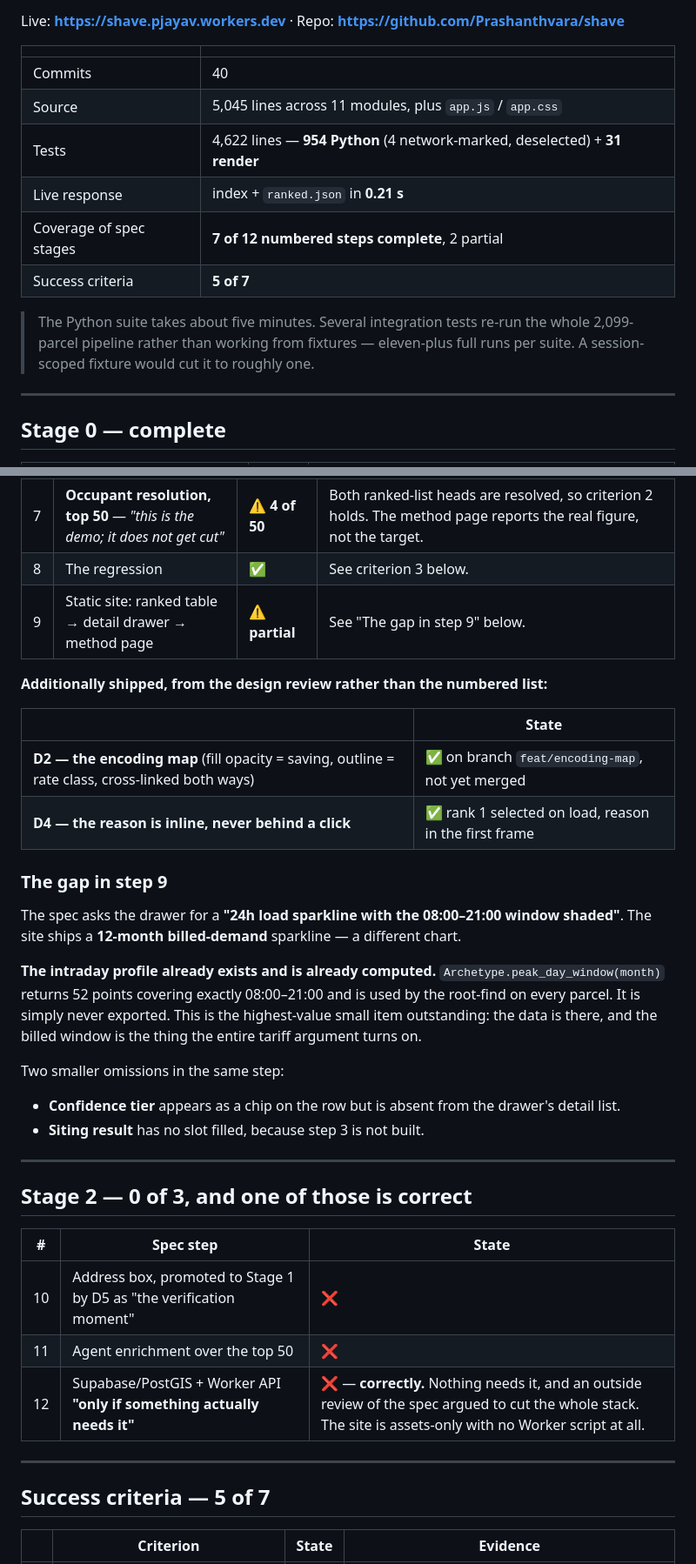
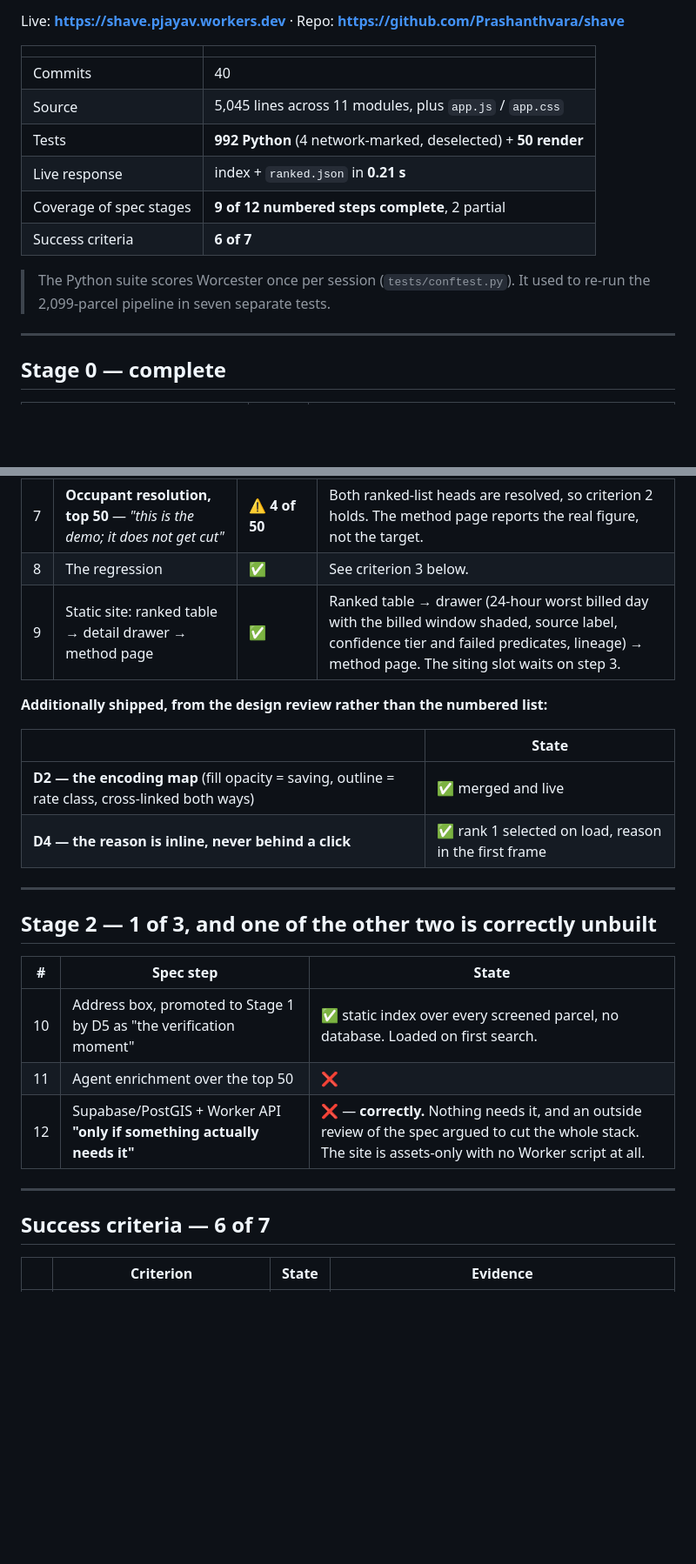
Before and after one commit to Prashanthvara/shave, a Markdown page: docs/spec-coverage.md, 2 parts joined by grey strips. Shown at 87% size. Drawn GitHub-style; blank space fills up the shorter version.

```diff
--- a/docs/spec-coverage.md
+++ b/docs/spec-coverage.md
@@ -9,14 +9,12 @@ Live: **https://shave.pjayav.workers.dev** · Repo: **https://github.com/Prashan
 |---|---|
 | Commits | 40 |
 | Source | 5,045 lines across 11 modules, plus `app.js` / `app.css` |
-| Tests | 4,622 lines — **954 Python** (4 network-marked, deselected) + **31 render** |
+| Tests | **992 Python** (4 network-marked, deselected) + **50 render** |
 | Live response | index + `ranked.json` in **0.21 s** |
-| Coverage of spec stages | **7 of 12 numbered steps complete**, 2 partial |
-| Success criteria | **5 of 7** |
+| Coverage of spec stages | **9 of 12 numbered steps complete**, 2 partial |
+| Success criteria | **6 of 7** |
 
-> The Python suite takes about five minutes. Several integration tests re-run the whole
-> 2,099-parcel pipeline rather than working from fixtures — eleven-plus full runs per suite.
-> A session-scoped fixture would cut it to roughly one.
+> The Python suite scores Worcester once per session (`tests/conftest.py`). It used to re-run the 2,099-parcel pipeline in seven separate tests.
 
 ---
 
@@ -43,43 +41,28 @@ and browsable, which is success criterion 5.
 | 6 | MECOLS calibration check vs published G-2/G-3 class shapes | ❌ **blocked** | `MECOLS.xlsx` is **not on disk**, despite the spec recording it as "already downloaded, 910 KB". Named as a known gap on the method page rather than quietly dropped. |
 | 7 | **Occupant resolution, top 50** — *"this is the demo; it does not get cut"* | ⚠️ **4 of 50** | Both ranked-list heads are resolved, so criterion 2 holds. The method page reports the real figure, not the target. |
 | 8 | The regression | ✅ | See criterion 3 below. |
-| 9 | Static site: ranked table → detail drawer → method page | ⚠️ **partial** | See "The gap in step 9" below. |
+| 9 | Static site: ranked table → detail drawer → method page | ✅ | Ranked table → drawer (24-hour worst billed day with the billed window shaded, source label, confidence tier and failed predicates, lineage) → method page. The siting slot waits on step 3. |
 
 **Additionally shipped, from the design review rather than the numbered list:**
 
 | | State |
 |---|---|
-| **D2 — the encoding map** (fill opacity = saving, outline = rate class, cross-linked both ways) | ✅ on branch `feat/encoding-map`, not yet merged |
+| **D2 — the encoding map** (fill opacity = saving, outline = rate class, cross-linked both ways) | ✅ merged and live |
 | **D4 — the reason is inline, never behind a click** | ✅ rank 1 selected on load, reason in the first frame |
-
-### The gap in step 9
-
-The spec asks the drawer for a **"24h load sparkline with the 08:00–21:00 window shaded"**.
-The site ships a **12-month billed-demand** sparkline — a different chart.
-
-**The intraday profile already exists and is already computed.** `Archetype.peak_day_window(month)`
-returns 52 points covering exactly 08:00–21:00 and is used by the root-find on every parcel. It is
-simply never exported. This is the highest-value small item outstanding: the data is there, and the
-billed window is the thing the entire tariff argument turns on.
-
-Two smaller omissions in the same step:
-
-- **Confidence tier** appears as a chip on the row but is absent from the drawer's detail list.
-- **Siting result** has no slot filled, because step 3 is not built.
 
 ---
 
-## Stage 2 — 0 of 3, and one of those is correct
+## Stage 2 — 1 of 3, and one of the other two is correctly unbuilt
 
 | # | Spec step | State |
 |---|---|---|
-| 10 | Address box, promoted to Stage 1 by D5 as "the verification moment" | ❌ |
+| 10 | Address box, promoted to Stage 1 by D5 as "the verification moment" | ✅ static index over every screened parcel, no database. Loaded on first search. |
 | 11 | Agent enrichment over the top 50 | ❌ |
 | 12 | Supabase/PostGIS + Worker API **"only if something actually needs it"** | ❌ — **correctly.** Nothing needs it, and an outside review of the spec argued to cut the whole stack. The site is assets-only with no Worker script at all. |
 
 ---
 
-## Success criteria — 5 of 7
+## Success criteria — 6 of 7
 
 | | Criterion | State | Evidence |
 |---|---|---|---|
```
Also changed, not shown: other parts of docs/spec-coverage.md (+14 -11 lines).
